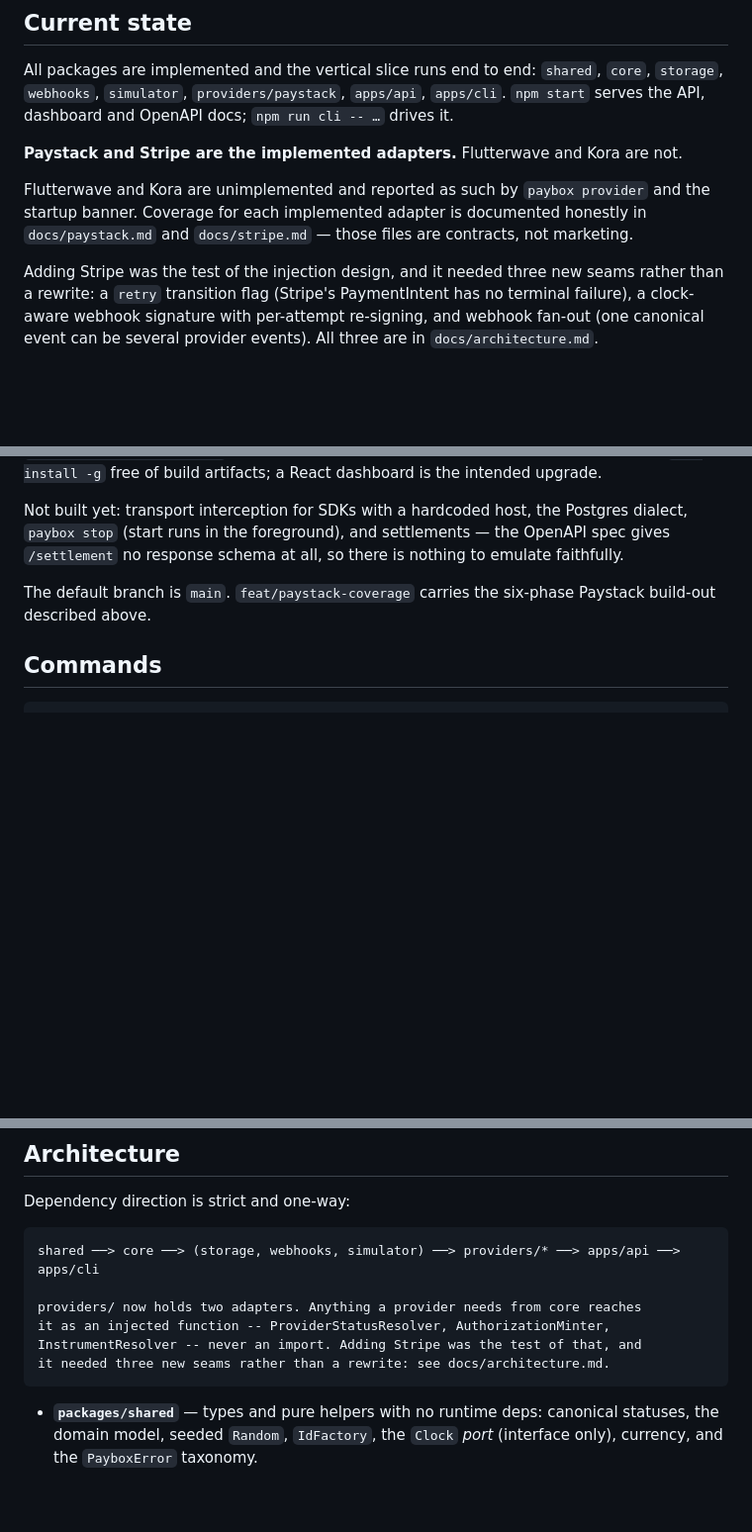
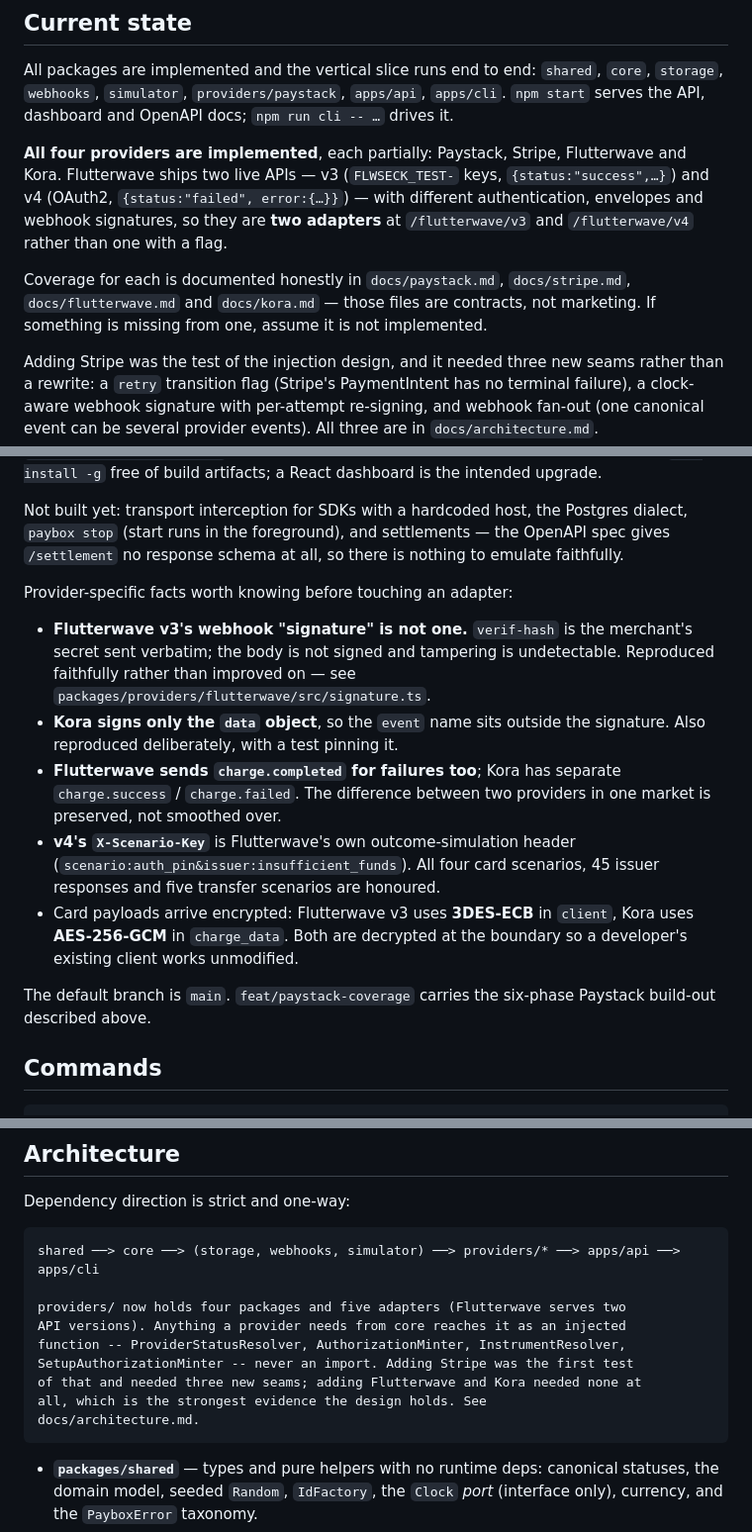
Before and after one commit to dsasante1/paybox, a Markdown page: CLAUDE.md, 3 parts joined by grey strips. Shown at 99% size. GitHub-like rendering; blank space fills up the shorter version.

````diff
--- a/CLAUDE.md
+++ b/CLAUDE.md
@@ -14,9 +14,9 @@ This file provides guidance to Claude Code (claude.ai/code) when working with co
 
 All packages are implemented and the vertical slice runs end to end: `shared`, `core`, `storage`, `webhooks`, `simulator`, `providers/paystack`, `apps/api`, `apps/cli`. `npm start` serves the API, dashboard and OpenAPI docs; `npm run cli -- …` drives it.
 
-**Paystack and Stripe are the implemented adapters.** Flutterwave and Kora are not.
+**All four providers are implemented**, each partially: Paystack, Stripe, Flutterwave and Kora. Flutterwave ships two live APIs — v3 (`FLWSECK_TEST-` keys, `{status:"success",…}`) and v4 (OAuth2, `{status:"failed", error:{…}}`) — with different authentication, envelopes and webhook signatures, so they are **two adapters** at `/flutterwave/v3` and `/flutterwave/v4` rather than one with a flag.
 
-Flutterwave and Kora are unimplemented and reported as such by `paybox provider` and the startup banner. Coverage for each implemented adapter is documented honestly in `docs/paystack.md` and `docs/stripe.md` — those files are contracts, not marketing.
+Coverage for each is documented honestly in `docs/paystack.md`, `docs/stripe.md`, `docs/flutterwave.md` and `docs/kora.md` — those files are contracts, not marketing. If something is missing from one, assume it is not implemented.
 
 Adding Stripe was the test of the injection design, and it needed three new seams rather than a rewrite: a `retry` transition flag (Stripe's PaymentIntent has no terminal failure), a clock-aware webhook signature with per-attempt re-signing, and webhook fan-out (one canonical event can be several provider events). All three are in `docs/architecture.md`.
 
@@ -27,6 +27,14 @@ Three endpoints are **emulator-only** and must never be presented as Paystack su
 The dashboard is a single self-contained HTML document served from `apps/api/src/dashboard.ts`, not a React/Vite app. That was a deliberate trade to keep `npm install -g` free of build artifacts; a React dashboard is the intended upgrade.
 
 Not built yet: transport interception for SDKs with a hardcoded host, the Postgres dialect, `paybox stop` (start runs in the foreground), and settlements — the OpenAPI spec gives `/settlement` no response schema at all, so there is nothing to emulate faithfully.
+
+Provider-specific facts worth knowing before touching an adapter:
+
+- **Flutterwave v3's webhook "signature" is not one.** `verif-hash` is the merchant's secret sent verbatim; the body is not signed and tampering is undetectable. Reproduced faithfully rather than improved on — see `packages/providers/flutterwave/src/signature.ts`.
+- **Kora signs only the `data` object**, so the `event` name sits outside the signature. Also reproduced deliberately, with a test pinning it.
+- **Flutterwave sends `charge.completed` for failures too**; Kora has separate `charge.success` / `charge.failed`. The difference between two providers in one market is preserved, not smoothed over.
+- **v4's `X-Scenario-Key`** is Flutterwave's own outcome-simulation header (`scenario:auth_pin&issuer:insufficient_funds`). All four card scenarios, 45 issuer responses and five transfer scenarios are honoured.
+- Card payloads arrive encrypted: Flutterwave v3 uses **3DES-ECB** in `client`, Kora uses **AES-256-GCM** in `charge_data`. Both are decrypted at the boundary so a developer's existing client works unmodified.
 
 The default branch is `main`. `feat/paystack-coverage` carries the six-phase Paystack build-out described above.
 
@@ -51,10 +59,13 @@ Dependency direction is strict and one-way:
 ```
 shared ──> core ──> (storage, webhooks, simulator) ──> providers/* ──> apps/api ──> apps/cli
 
-providers/ now holds two adapters. Anything a provider needs from core reaches
-it as an injected function -- ProviderStatusResolver, AuthorizationMinter,
-InstrumentResolver -- never an import. Adding Stripe was the test of that, and
-it needed three new seams rather than a rewrite: see docs/architecture.md.
+providers/ now holds four packages and five adapters (Flutterwave serves two
+API versions). Anything a provider needs from core reaches it as an injected
+function -- ProviderStatusResolver, AuthorizationMinter, InstrumentResolver,
+SetupAuthorizationMinter -- never an import. Adding Stripe was the first test
+of that and needed three new seams; adding Flutterwave and Kora needed none at
+all, which is the strongest evidence the design holds. See
+docs/architecture.md.
 ```
 
 - **`packages/shared`** — types and pure helpers with no runtime deps: canonical statuses, the domain model, seeded `Random`, `IdFactory`, the `Clock` *port* (interface only), currency, and the `PayboxError` taxonomy.
````
Also changed, not shown: README.md (+29 -9 lines).
